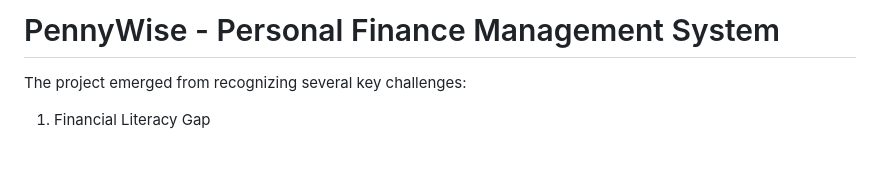
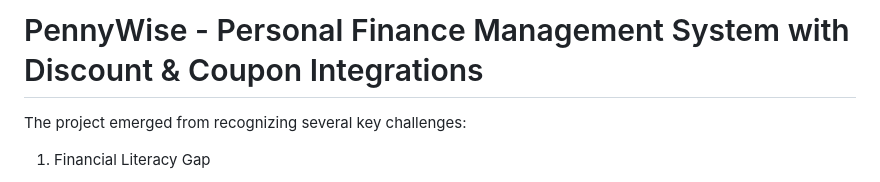
Before and after one commit to owenwijaya22/PennyWise, a Markdown page: README.md, the part around the change. Rendered like a GitHub page; blank space fills up the shorter version.

```diff
--- a/README.md
+++ b/README.md
@@ -1,4 +1,4 @@
-# PennyWise - Personal Finance Management System
+# PennyWise - Personal Finance Management System with Discount & Coupon Integrations
 
 The project emerged from recognizing several key challenges:
 
```
